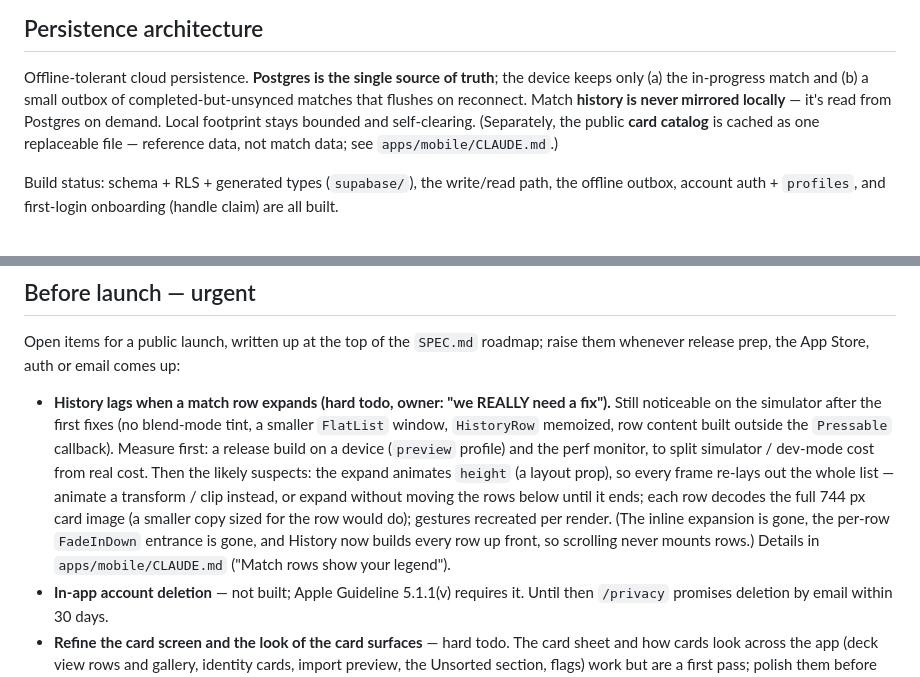
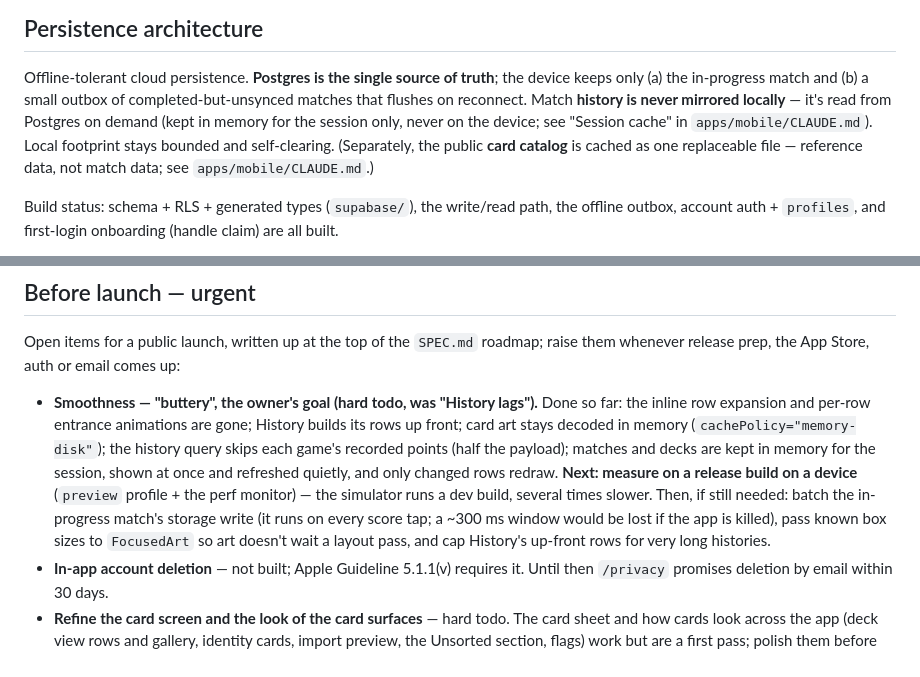
Before and after one commit to MorisVak/riftlog, a Markdown page: CLAUDE.md, 2 parts joined by grey strips. Rendered like a GitHub page.

Commit message:
docs: session cache next to the no-local-history rule; smoothness todo updated
Co-Authored-By: Claude Opus 5.5 <noreply@anthropic.com>

```diff
--- a/CLAUDE.md
+++ b/CLAUDE.md
@@ -32,7 +32,9 @@ describe _how_ the project works; `SPEC.md` describes _what_ is being built.
 Offline-tolerant cloud persistence. **Postgres is the single source of truth**;
 the device keeps only (a) the in-progress match and (b) a small outbox of
 completed-but-unsynced matches that flushes on reconnect. Match **history is
-never mirrored locally** — it's read from Postgres on demand. Local footprint
+never mirrored locally** — it's read from Postgres on demand (kept in
+memory for the session only, never on the device; see "Session cache" in
+`apps/mobile/CLAUDE.md`). Local footprint
 stays bounded and self-clearing. (Separately, the public **card catalog** is
 cached as one replaceable file — reference data, not match data; see
 `apps/mobile/CLAUDE.md`.)
@@ -162,20 +164,19 @@ Open items for a public launch, written up at the top of the `SPEC.md`
 roadmap; raise them whenever release prep, the App Store, auth or email comes
 up:
 
-- **History lags when a match row expands (hard todo, owner: "we REALLY
-  need a fix").** Still noticeable on the simulator after the first fixes
-  (no blend-mode tint, a smaller `FlatList` window, `HistoryRow` memoized,
-  row content built outside the `Pressable` callback). Measure first: a
-  release build on a device (`preview` profile) and the perf monitor, to
-  split simulator / dev-mode cost from real cost. Then the likely suspects:
-  the expand animates `height` (a layout prop), so every frame re-lays out
-  the whole list — animate a transform / clip instead, or expand without
-  moving the rows below until it ends; each row decodes the full 744 px card
-  image (a smaller copy sized for the row would do); gestures recreated per
-  render. (The inline expansion is gone, the per-row `FadeInDown` entrance
-  is gone, and History now builds every row up front, so scrolling never
-  mounts rows.) Details
-  in `apps/mobile/CLAUDE.md` ("Match rows show your legend").
+- **Smoothness — "buttery", the owner's goal (hard todo, was "History
+  lags").** Done so far: the inline row expansion and per-row entrance
+  animations are gone; History builds its rows up front; card art stays
+  decoded in memory (`cachePolicy="memory-disk"`); the history query skips
+  each game's recorded points (half the payload); matches and decks are
+  kept in memory for the session, shown at once and refreshed quietly, and
+  only changed rows redraw. **Next: measure on a release build on a device**
+  (`preview` profile + the perf monitor) — the simulator runs a dev build,
+  several times slower. Then, if still needed: batch the in-progress
+  match's storage write (it runs on every score tap; a ~300 ms window
+  would be lost if the app is killed), pass known box sizes to `FocusedArt`
+  so art doesn't wait a layout pass, and cap History's up-front rows for
+  very long histories.
 - **In-app account deletion** — not built; Apple Guideline 5.1.1(v)
   requires it. Until then `/privacy` promises deletion by email within 30 days.
 - **Refine the card screen and the look of the card surfaces** — hard
```
